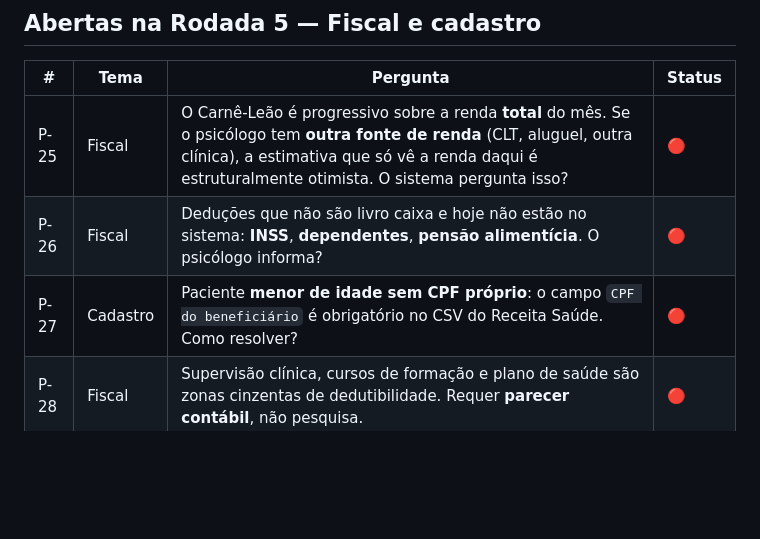
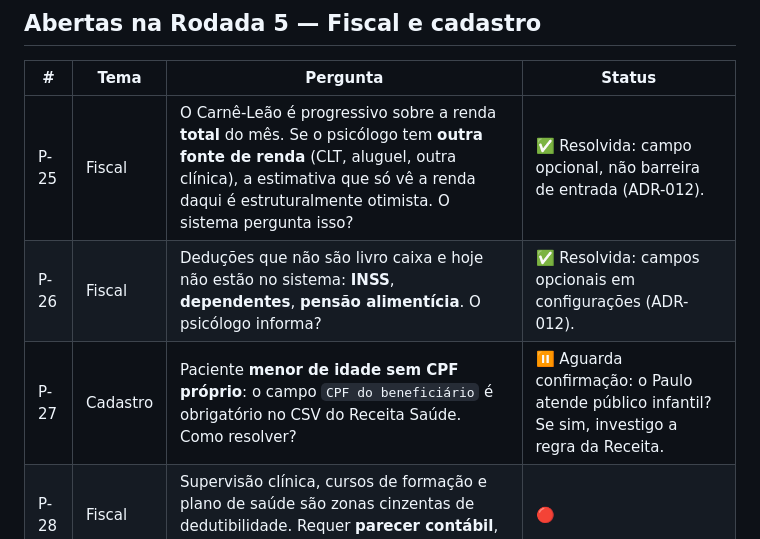
Before and after one commit to flaviagmpsi/clinico-individual, a Markdown page: perguntas.md, the part around the change. Rendered like a GitHub page; blank space fills up the shorter version.

```diff
--- a/perguntas.md
+++ b/perguntas.md
@@ -91,8 +91,8 @@ Status: 🔴 aberta · 🟡 em discussão · 🟢 resolvida (migra para `documen
 
 | # | Tema | Pergunta | Status |
 |---|---|---|---|
-| P-25 | Fiscal | O Carnê-Leão é progressivo sobre a renda **total** do mês. Se o psicólogo tem **outra fonte de renda** (CLT, aluguel, outra clínica), a estimativa que só vê a renda daqui é estruturalmente otimista. O sistema pergunta isso? | 🔴 |
-| P-26 | Fiscal | Deduções que não são livro caixa e hoje não estão no sistema: **INSS**, **dependentes**, **pensão alimentícia**. O psicólogo informa? | 🔴 |
-| P-27 | Cadastro | Paciente **menor de idade sem CPF próprio**: o campo `CPF do beneficiário` é obrigatório no CSV do Receita Saúde. Como resolver? | 🔴 |
+| P-25 | Fiscal | O Carnê-Leão é progressivo sobre a renda **total** do mês. Se o psicólogo tem **outra fonte de renda** (CLT, aluguel, outra clínica), a estimativa que só vê a renda daqui é estruturalmente otimista. O sistema pergunta isso? | ✅ Resolvida: campo opcional, não barreira de entrada (ADR-012). |
+| P-26 | Fiscal | Deduções que não são livro caixa e hoje não estão no sistema: **INSS**, **dependentes**, **pensão alimentícia**. O psicólogo informa? | ✅ Resolvida: campos opcionais em configurações (ADR-012). |
+| P-27 | Cadastro | Paciente **menor de idade sem CPF próprio**: o campo `CPF do beneficiário` é obrigatório no CSV do Receita Saúde. Como resolver? | ⏸️ Aguarda confirmação: o Paulo atende público infantil? Se sim, investigo a regra da Receita. |
 | P-28 | Fiscal | Supervisão clínica, cursos de formação e plano de saúde são zonas cinzentas de dedutibilidade. Requer **parecer contábil**, não pesquisa. | 🔴 |
 | P-29 | Fiscal | Todo lançamento de despesa precisa de comprovante para a Receita aceitar. Anexo de comprovante entra no MVP? | 🔴 |
```
Also changed, not shown: complicacoes.md (+36 -0 lines).
